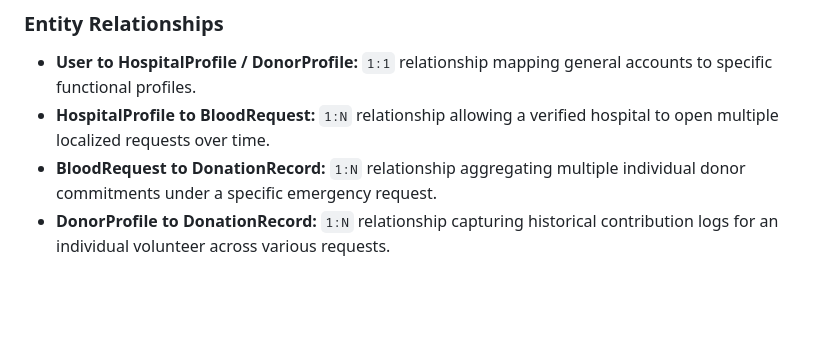
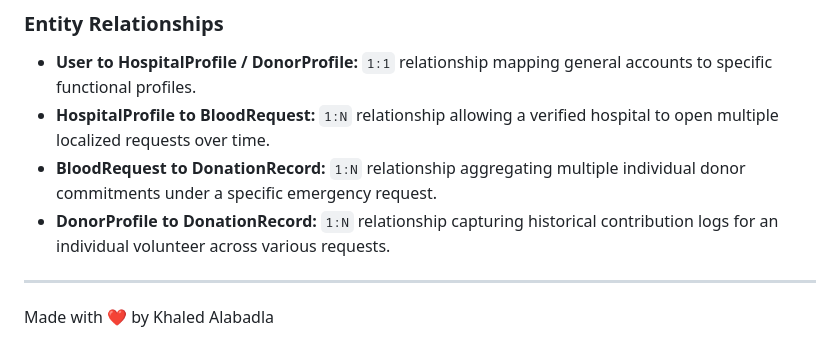
Before and after one commit to Khaled-Alabadla/dami, a Markdown page: README.md, the part around the change. Drawn GitHub-style; blank space fills up the shorter version.

```diff
--- a/README.md
+++ b/README.md
@@ -52,3 +52,7 @@ The relational schema consists of five core entities structured to optimize data
 - **HospitalProfile to BloodRequest:** `1:N` relationship allowing a verified hospital to open multiple localized requests over time.
 - **BloodRequest to DonationRecord:** `1:N` relationship aggregating multiple individual donor commitments under a specific emergency request.
 - **DonorProfile to DonationRecord:** `1:N` relationship capturing historical contribution logs for an individual volunteer across various requests.
+
+---
+
+Made with ❤ by Khaled Alabadla
```
